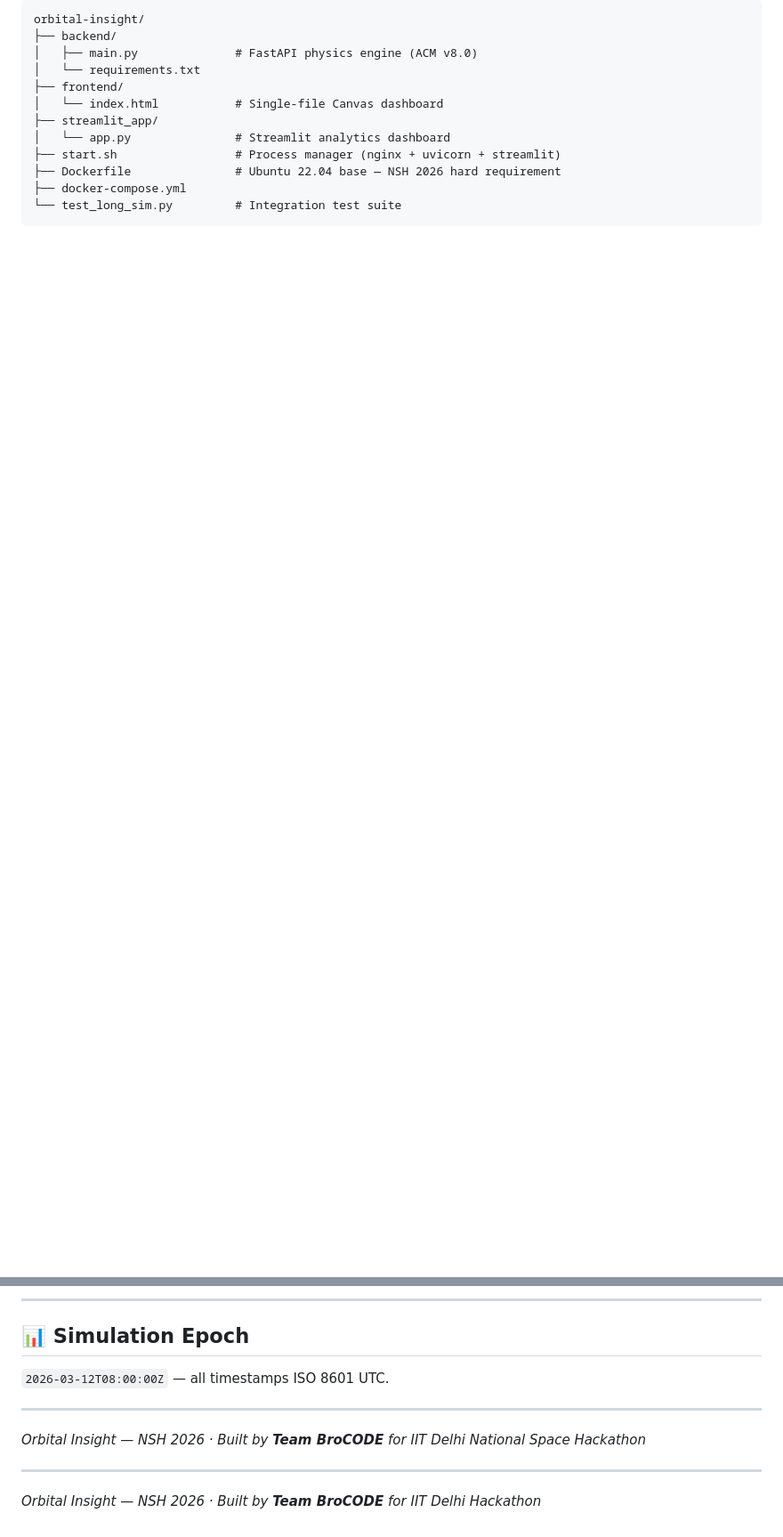
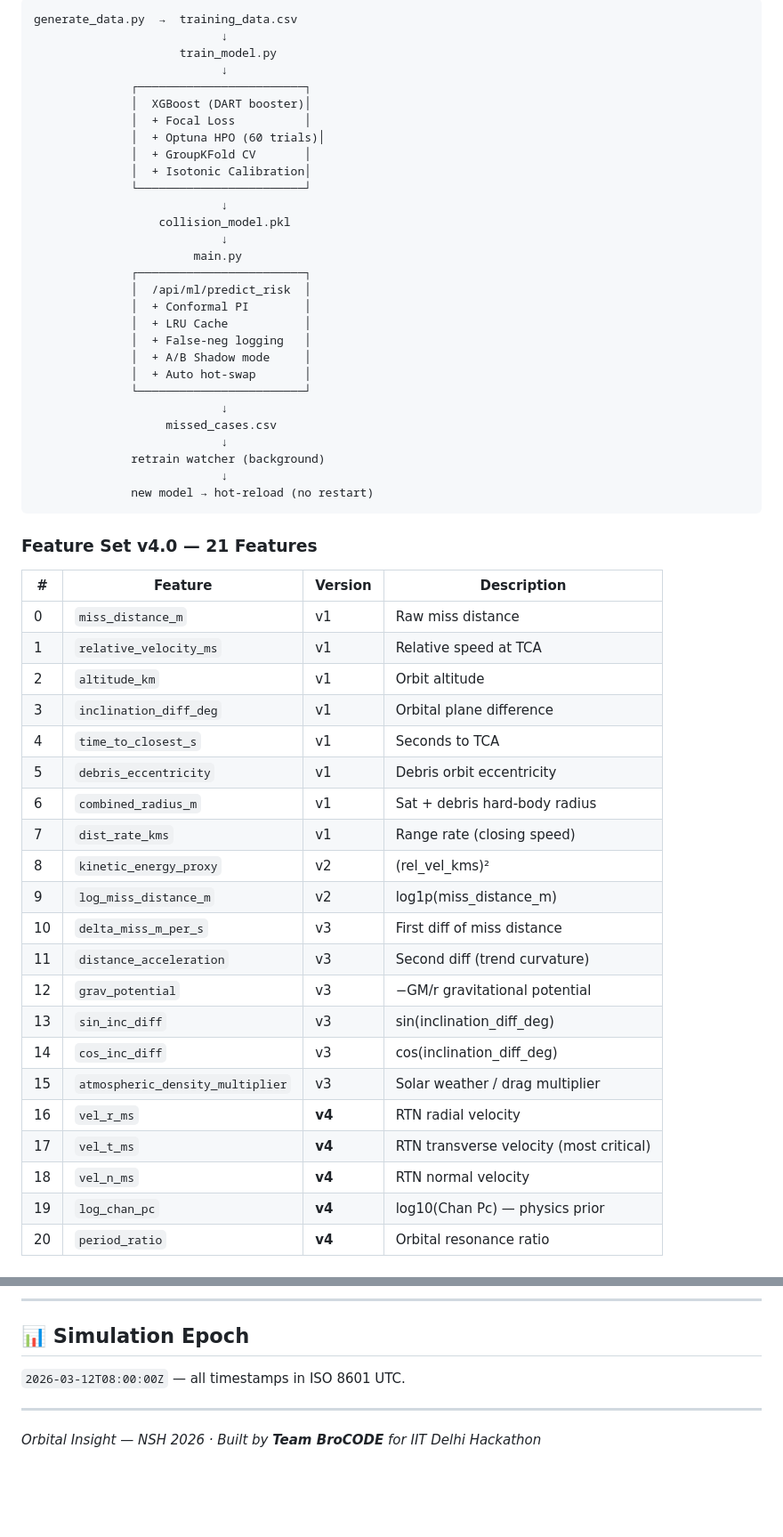
Before and after one commit to yajatkataria08-a11y/orbital-insight, a Markdown page: README.md, 2 parts joined by grey strips. Shown at 89% size. Rendered like a GitHub page; blank space fills up the shorter version.

````diff
--- a/README.md
+++ b/README.md
@@ -49,15 +85,59 @@ docker compose up --build
 
 ```
-orbital-insight/
-├── backend/
-│   ├── main.py              # FastAPI physics engine (ACM v8.0)
-│   └── requirements.txt
-├── frontend/
-│   └── index.html           # Single-file Canvas dashboard
-├── streamlit_app/
-│   └── app.py               # Streamlit analytics dashboard
-├── start.sh                 # Process manager (nginx + uvicorn + streamlit)
-├── Dockerfile               # Ubuntu 22.04 base — NSH 2026 hard requirement
-├── docker-compose.yml
-└── test_long_sim.py         # Integration test suite
+generate_data.py  →  training_data.csv
+                           ↓
+                     train_model.py
+                           ↓
+              ┌────────────────────────┐
+              │  XGBoost (DART booster)│
+              │  + Focal Loss          │
+              │  + Optuna HPO (60 trials)│
+              │  + GroupKFold CV       │
+              │  + Isotonic Calibration│
+              └────────────────────────┘
+                           ↓
+                  collision_model.pkl
+                           ↓
+                       main.py
+              ┌────────────────────────┐
+              │  /api/ml/predict_risk  │
+              │  + Conformal PI        │
+              │  + LRU Cache           │
+              │  + False-neg logging   │
+              │  + A/B Shadow mode     │
+              │  + Auto hot-swap       │
+              └────────────────────────┘
+                           ↓
+                   missed_cases.csv
+                           ↓
+              retrain watcher (background)
+                           ↓
+              new model → hot-reload (no restart)
 ```
+
+### Feature Set v4.0 — 21 Features
+
+| # | Feature | Version | Description |
+|---|---------|---------|-------------|
+| 0 | `miss_distance_m` | v1 | Raw miss distance |
+| 1 | `relative_velocity_ms` | v1 | Relative speed at TCA |
+| 2 | `altitude_km` | v1 | Orbit altitude |
+| 3 | `inclination_diff_deg` | v1 | Orbital plane difference |
+| 4 | `time_to_closest_s` | v1 | Seconds to TCA |
+| 5 | `debris_eccentricity` | v1 | Debris orbit eccentricity |
+| 6 | `combined_radius_m` | v1 | Sat + debris hard-body radius |
+| 7 | `dist_rate_kms` | v1 | Range rate (closing speed) |
+| 8 | `kinetic_energy_proxy` | v2 | (rel_vel_kms)² |
+| 9 | `log_miss_distance_m` | v2 | log1p(miss_distance_m) |
+| 10 | `delta_miss_m_per_s` | v3 | First diff of miss distance |
+| 11 | `distance_acceleration` | v3 | Second diff (trend curvature) |
+| 12 | `grav_potential` | v3 | −GM/r gravitational potential |
+| 13 | `sin_inc_diff` | v3 | sin(inclination_diff_deg) |
+| 14 | `cos_inc_diff` | v3 | cos(inclination_diff_deg) |
+| 15 | `atmospheric_density_multiplier` | v3 | Solar weather / drag multiplier |
+| 16 | `vel_r_ms` | **v4** | RTN radial velocity |
+| 17 | `vel_t_ms` | **v4** | RTN transverse velocity (most critical) |
+| 18 | `vel_n_ms` | **v4** | RTN normal velocity |
+| 19 | `log_chan_pc` | **v4** | log10(Chan Pc) — physics prior |
+| 20 | `period_ratio` | **v4** | Orbital resonance ratio |
+
@@ -385,11 +527,7 @@ curl http://localhost:8000/api/status
 
 ## 📊 Simulation Epoch
 
-`2026-03-12T08:00:00Z` — all timestamps ISO 8601 UTC.
-
----
-
-*Orbital Insight — NSH 2026 · Built by **Team BroCODE** for IIT Delhi National Space Hackathon*
+`2026-03-12T08:00:00Z` — all timestamps in ISO 8601 UTC.
 
 ---
 
````
Also changed, not shown: other parts of README.md (+281 -183 lines).
